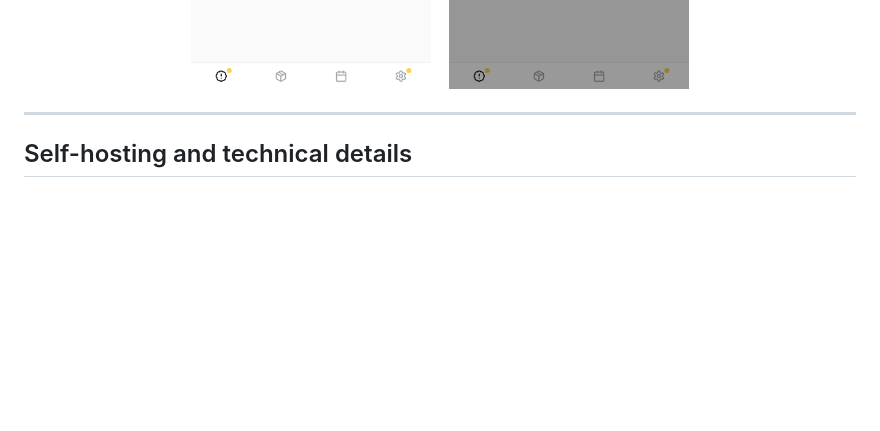
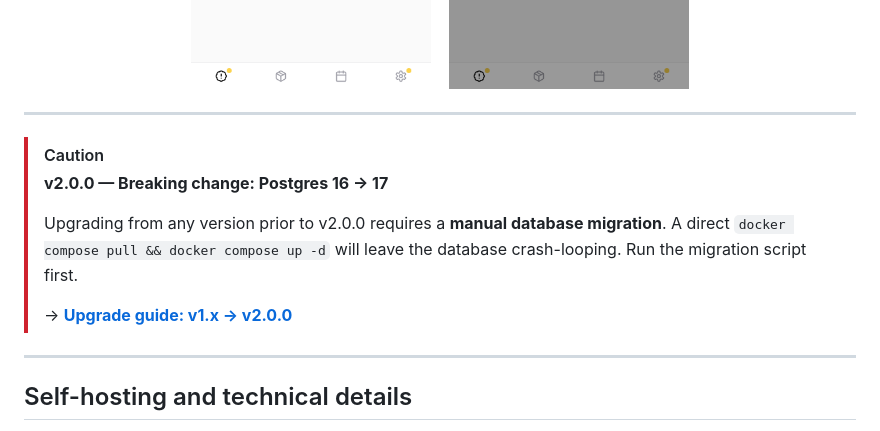
Before and after one commit to cibrandocampo/nudge, a Markdown page: README.md, the part around one of its changes. Drawn GitHub-style; blank space fills up the shorter version.

```diff
--- a/README.md
+++ b/README.md
@@ -35,6 +35,17 @@
   &nbsp;&nbsp;
   <img src="https://raw.githubusercontent.com/cibrandocampo/nudge/main/docs/screenshots/lot-selection.png" width="240" alt="Nudge lot-selection modal with two lots of Vitamin D ordered by expiry date (FEFO)"/>
 </p>
+
+---
+
+> [!CAUTION]
+> **v2.0.0 — Breaking change: Postgres 16 → 17**
+>
+> Upgrading from any version prior to v2.0.0 requires a **manual database
+> migration**. A direct `docker compose pull && docker compose up -d` will
+> leave the database crash-looping. Run the migration script first.
+>
+> → **[Upgrade guide: v1.x → v2.0.0](docs/upgrade.md)**
 
 ---
 
```
Also changed, not shown: other parts of README.md (+1 -0 lines), docs/upgrade.md (added, +124 -0 lines).
